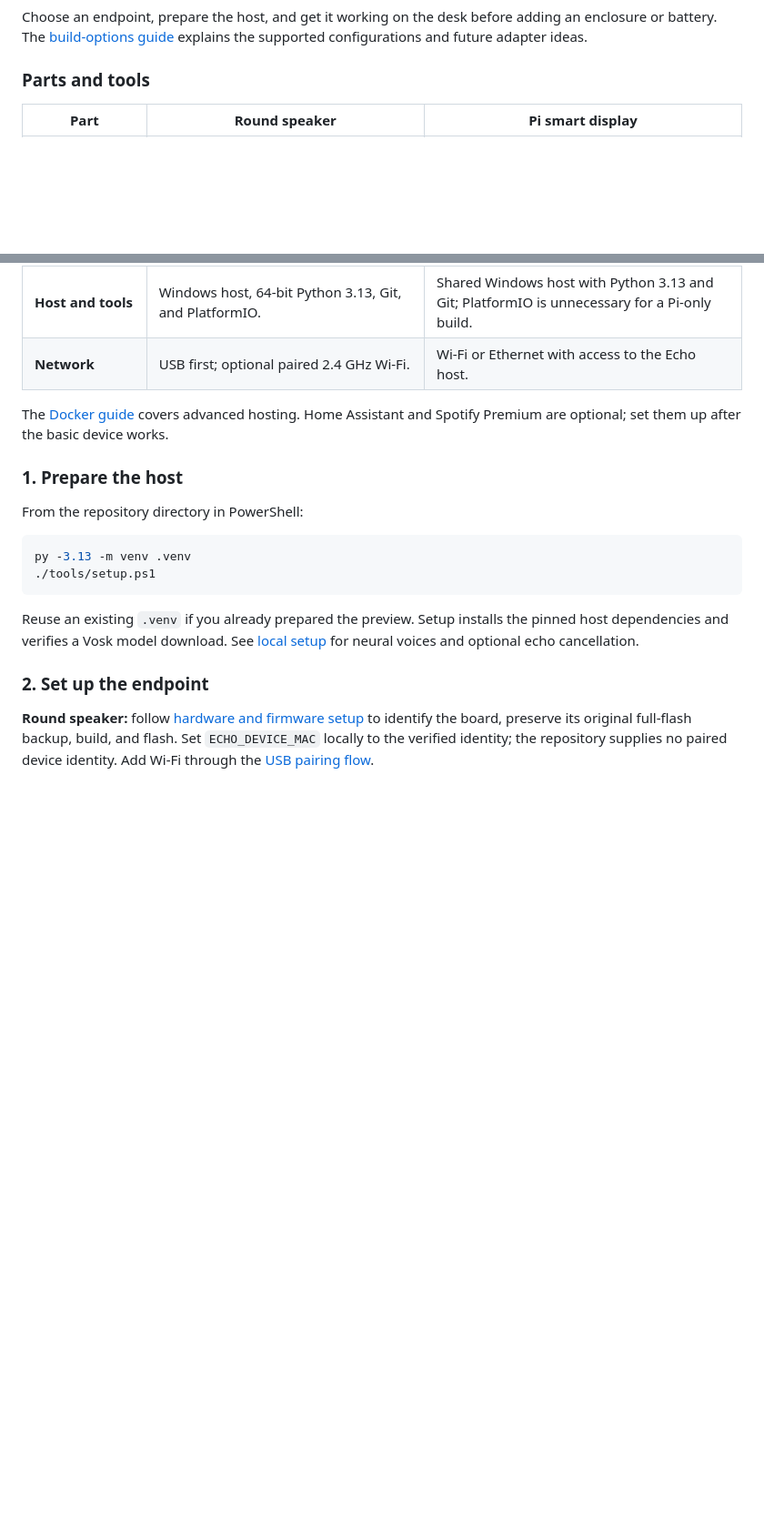
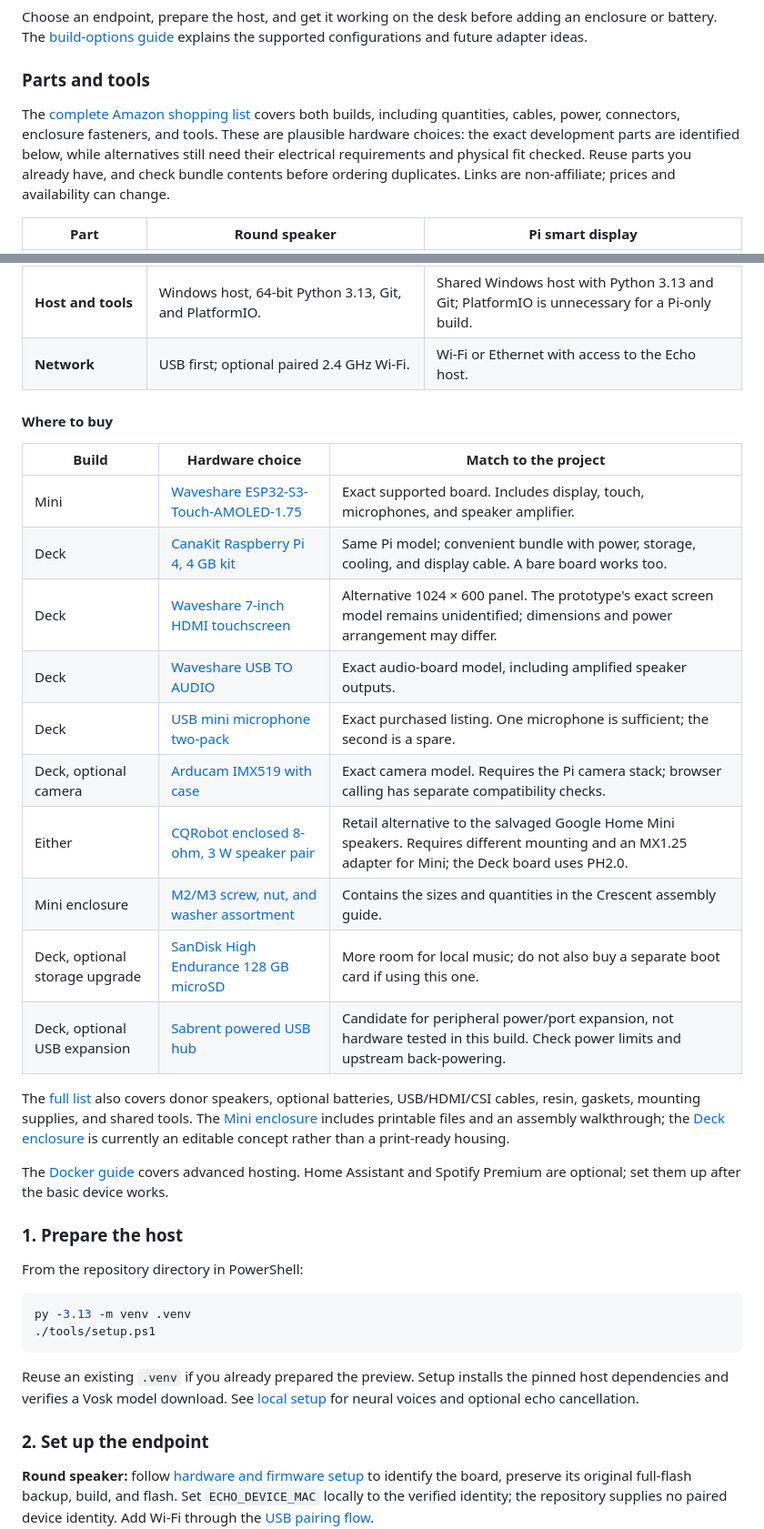
Before and after one commit to NotADevIAmaMeatPopsicle/Echo-Assistant, a Markdown page: README.md, 2 parts joined by grey strips. Shown at 91% size. Drawn GitHub-style; blank space fills up the shorter version.

Commit message:
Add hardware shopping choices for Echo Mini and Deck

```diff
--- a/README.md
+++ b/README.md
@@ -433,6 +433,13 @@ the supported configurations and future adapter ideas.
 
 ### Parts and tools
 
+The [complete Amazon shopping list](docs/SHOPPING_LIST.md) covers both builds,
+including quantities, cables, power, connectors, enclosure fasteners, and tools.
+These are plausible hardware choices: the exact development parts are identified
+below, while alternatives still need their electrical requirements and physical
+fit checked. Reuse parts you already have, and check bundle contents before
+ordering duplicates. Links are non-affiliate; prices and availability can change.
+
 | Part | Round speaker | Pi smart display |
 | --- | --- | --- |
 | **Core board** | Waveshare ESP32-S3-Touch-AMOLED-1.75; 16 MB flash and 8 MB PSRAM. This is the exact supported ESP32 target. | Raspberry Pi 4B, preferably 4 GB RAM or more, with a 64-bit Linux OS and Chromium. |
@@ -441,6 +448,27 @@ the supported configurations and future adapter ideas.
 | **Power and storage** | USB-C data cable; optional compatible battery and microSD. | Reliable 5.1 V / 3 A Pi supply, panel supply when required, cooling, and preferably a 32 GB or larger microSD. |
 | **Host and tools** | Windows host, 64-bit Python 3.13, Git, and PlatformIO. | Shared Windows host with Python 3.13 and Git; PlatformIO is unnecessary for a Pi-only build. |
 | **Network** | USB first; optional paired 2.4 GHz Wi-Fi. | Wi-Fi or Ethernet with access to the Echo host. |
+
+#### Where to buy
+
+| Build | Hardware choice | Match to the project |
+| --- | --- | --- |
+| Mini | [Waveshare ESP32-S3-Touch-AMOLED-1.75](https://www.amazon.com/dp/B0F7XTJ1ZL) | Exact supported board. Includes display, touch, microphones, and speaker amplifier. |
+| Deck | [CanaKit Raspberry Pi 4, 4 GB kit](https://www.amazon.com/dp/B07V5JTMV9) | Same Pi model; convenient bundle with power, storage, cooling, and display cable. A bare board works too. |
+| Deck | [Waveshare 7-inch HDMI touchscreen](https://www.amazon.com/dp/B07P8P3X6M) | Alternative 1024 × 600 panel. The prototype's exact screen model remains unidentified; dimensions and power arrangement may differ. |
+| Deck | [Waveshare USB TO AUDIO](https://www.amazon.com/dp/B08R38TXXL) | Exact audio-board model, including amplified speaker outputs. |
+| Deck | [USB mini microphone two-pack](https://www.amazon.com/dp/B0CYM618H7) | Exact purchased listing. One microphone is sufficient; the second is a spare. |
+| Deck, optional camera | [Arducam IMX519 with case](https://www.amazon.com/dp/B09STL7S88) | Exact camera model. Requires the Pi camera stack; browser calling has separate compatibility checks. |
+| Either | [CQRobot enclosed 8-ohm, 3 W speaker pair](https://www.amazon.com/dp/B0738NLFTG) | Retail alternative to the salvaged Google Home Mini speakers. Requires different mounting and an MX1.25 adapter for Mini; the Deck board uses PH2.0. |
+| Mini enclosure | [M2/M3 screw, nut, and washer assortment](https://www.amazon.com/dp/B0D6R67GHD) | Contains the sizes and quantities in the Crescent assembly guide. |
+| Deck, optional storage upgrade | [SanDisk High Endurance 128 GB microSD](https://www.amazon.com/dp/B07NY23WBG) | More room for local music; do not also buy a separate boot card if using this one. |
+| Deck, optional USB expansion | [Sabrent powered USB hub](https://www.amazon.com/dp/B00TPMEOYM) | Candidate for peripheral power/port expansion, not hardware tested in this build. Check power limits and upstream back-powering. |
+
+The [full list](docs/SHOPPING_LIST.md) also covers donor speakers, optional batteries,
+USB/HDMI/CSI cables, resin, gaskets, mounting supplies, and shared tools. The
+[Mini enclosure](enclosure/crescent-v1/PRINT_AND_ASSEMBLY.md) includes printable
+files and an assembly walkthrough; the [Deck enclosure](enclosure/deck-concept-v1/README.md)
+is currently an editable concept rather than a print-ready housing.
 
 The [Docker guide](docs/DEPLOYMENT.md) covers advanced hosting. Home Assistant and
 Spotify Premium are optional; set them up after the basic device works.
```
Also changed, not shown: docs/SHOPPING_LIST.md (added, +124 -0 lines).
